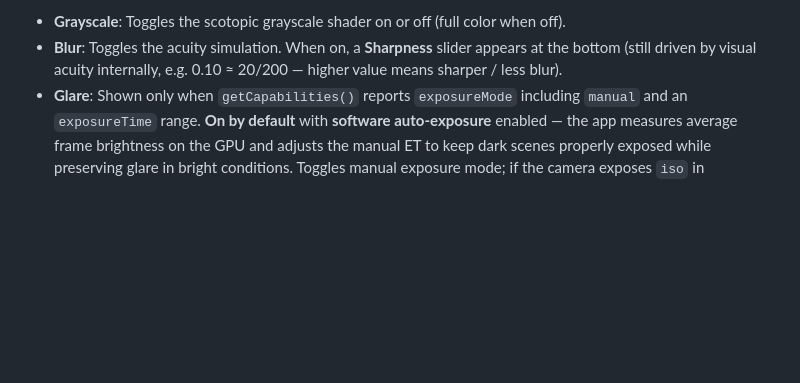
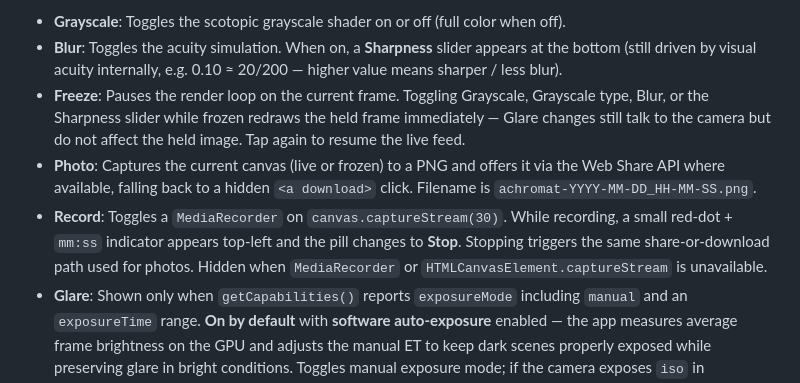
Before and after one commit to MatejNikl/MatejNikl.github.io, a Markdown page: CONTEXT.md, the part around one of its changes. Rendered like a GitHub page; blank space fills up the shorter version.

```diff
--- a/CONTEXT.md
+++ b/CONTEXT.md
@@ -19,6 +19,18 @@ Controls are anchored top-right unless noted.
 - **Blur**: Toggles the acuity simulation. When on, a **Sharpness** slider appears at
   the bottom (still driven by visual acuity internally, e.g. 0.10 ≈ 20/200 — higher
   value means sharper / less blur).
+- **Freeze**: Pauses the render loop on the current frame. Toggling Grayscale,
+  Grayscale type, Blur, or the Sharpness slider while frozen redraws the held
+  frame immediately — Glare changes still talk to the camera but do not affect
+  the held image. Tap again to resume the live feed.
+- **Photo**: Captures the current canvas (live or frozen) to a PNG and offers it
+  via the Web Share API where available, falling back to a hidden `<a download>`
+  click. Filename is `achromat-YYYY-MM-DD_HH-MM-SS.png`.
+- **Record**: Toggles a `MediaRecorder` on `canvas.captureStream(30)`. While
+  recording, a small red-dot + `mm:ss` indicator appears top-left and the pill
+  changes to **Stop**. Stopping triggers the same share-or-download path used
+  for photos. Hidden when `MediaRecorder` or `HTMLCanvasElement.captureStream`
+  is unavailable.
 - **Glare**: Shown only when `getCapabilities()` reports `exposureMode`
   including `manual` and an `exposureTime` range. **On by default** with
   **software auto-exposure** enabled — the app measures average frame brightness
```
Also changed, not shown: other parts of CONTEXT.md (+89 -7 lines), IDEAS.md (+12 -19 lines).
